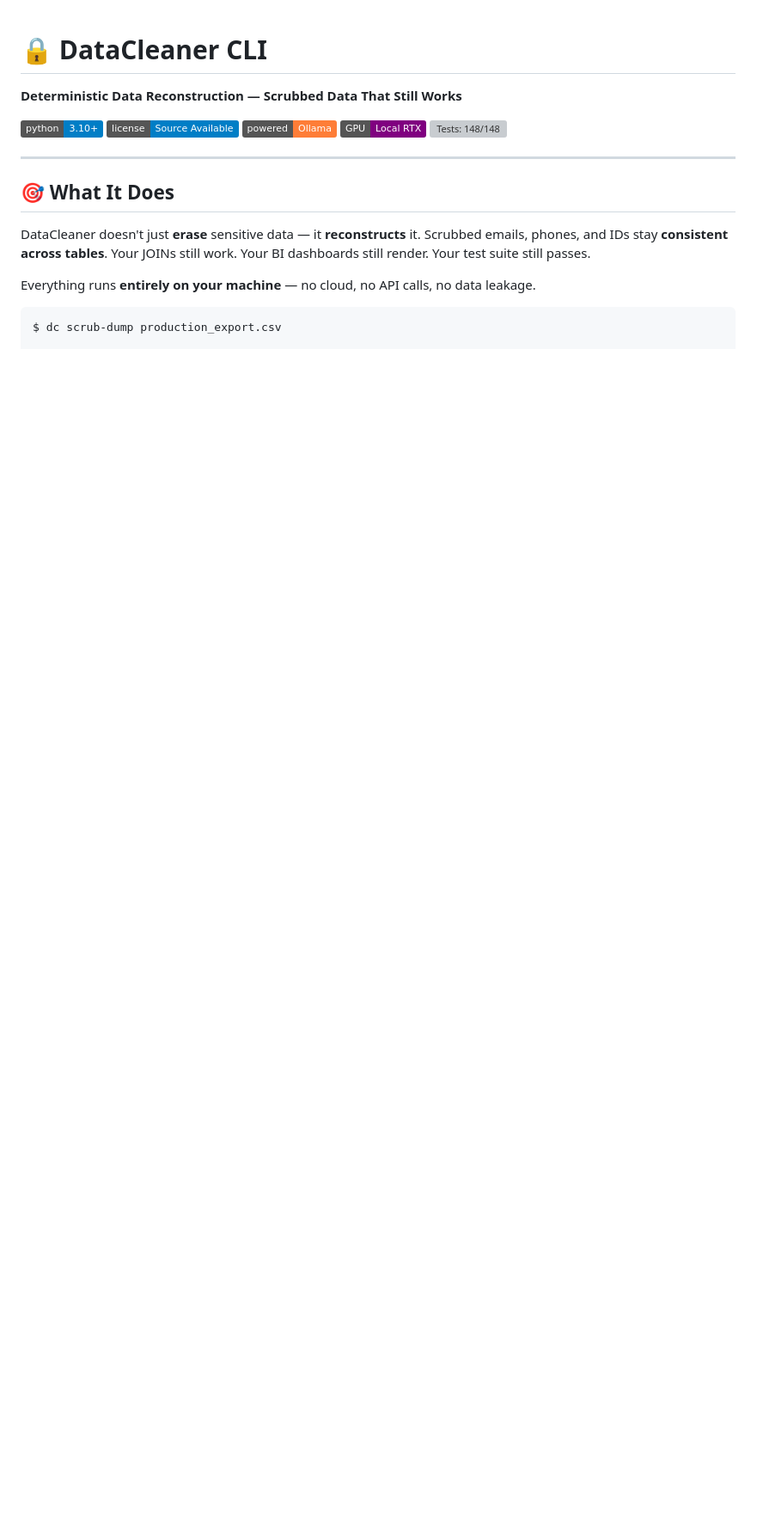
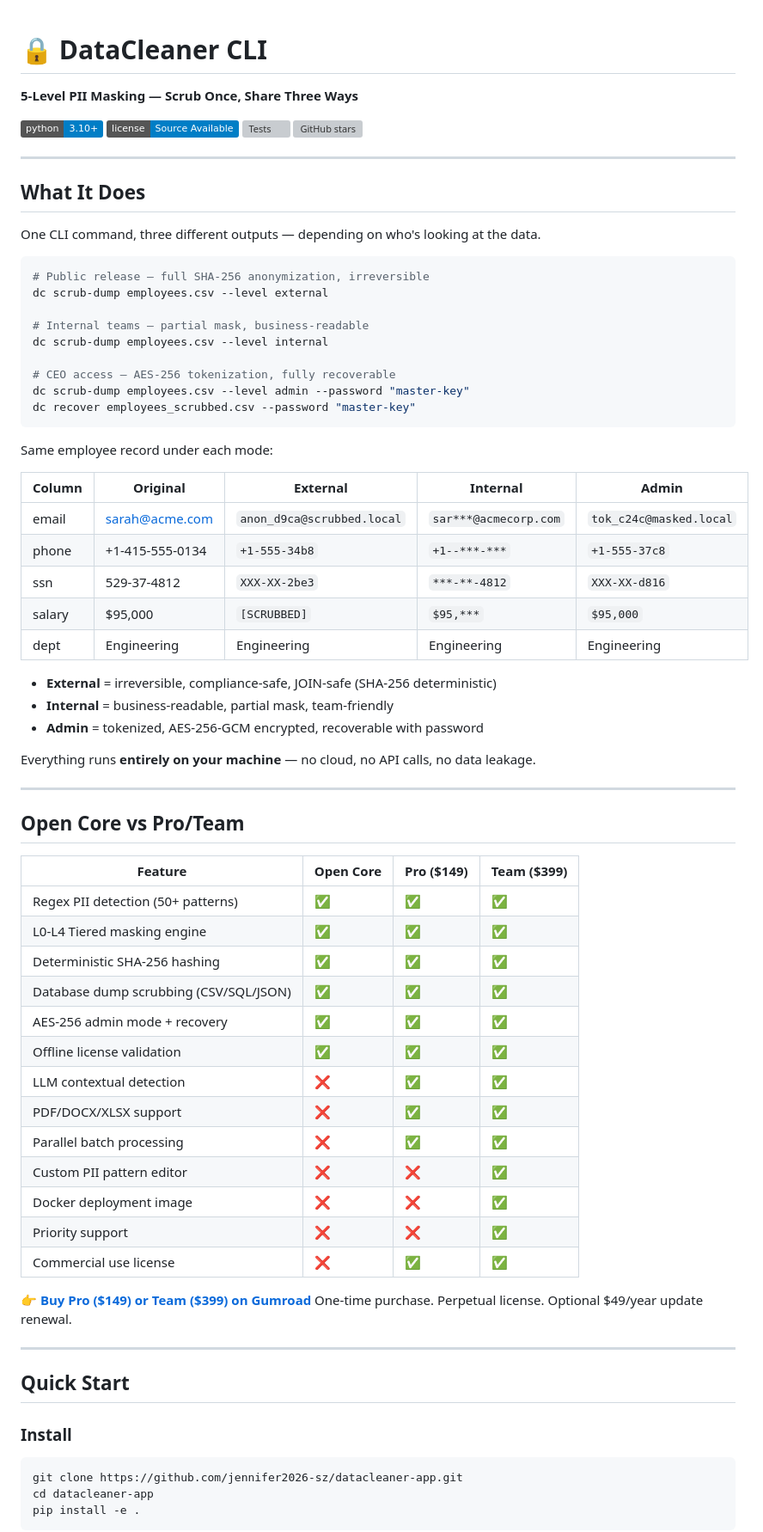
Before and after one commit to jennifer2026-sz/datacleaner-app, a Markdown page: README.md, the part around one of its changes. Shown at 86% size. Drawn GitHub-style; badges without logos; blank space fills up the shorter version; grey boxes are pictures that could not be loaded.

````diff
--- a/README.md
+++ b/README.md
@@ -1,23 +1,78 @@
 # 🔒 DataCleaner CLI
 
-**Deterministic Data Reconstruction — Scrubbed Data That Still Works**
+**5-Level PII Masking — Scrub Once, Share Three Ways**
 
 [![Python 3.10+](https://img.shields.io/badge/python-3.10+-blue.svg)](https://www.python.org)
 [![License](https://img.shields.io/badge/license-Source%20Available-blue.svg)](LICENSE)
-[![Powered by Ollama](https://img.shields.io/badge/powered-Ollama-orange.svg)](https://ollama.ai)
-[![GPU: Local](https://img.shields.io/badge/GPU-Local%20RTX-purple.svg)]()
-[![Tests: 148/148](https://img.shields.io/badge/tests-148%2F148-brightgreen.svg)]()
+[![Tests](https://img.shields.io/badge/tests-174%2F174-brightgreen.svg)]()
+[![GitHub stars](https://img.shields.io/github/stars/jennifer2026-sz/datacleaner-app?style=flat)]()
 
 ---
 
-## 🎯 What It Does
+## What It Does
 
-DataCleaner doesn't just **erase** sensitive data — it **reconstructs** it.
-Scrubbed emails, phones, and IDs stay **consistent across tables**.
-Your JOINs still work. Your BI dashboards still render. Your test suite still passes.
+One CLI command, three different outputs — depending on who's looking at the data.
+
+```bash
+# Public release — full SHA-256 anonymization, irreversible
+dc scrub-dump employees.csv --level external
+
+# Internal teams — partial mask, business-readable
+dc scrub-dump employees.csv --level internal
+
+# CEO access — AES-256 tokenization, fully recoverable
+dc scrub-dump employees.csv --level admin --password "master-key"
+dc recover employees_scrubbed.csv --password "master-key"
+```
+
+Same employee record under each mode:
+
+| Column | Original | External | Internal | Admin |
+|--------|----------|----------|----------|-------|
+| email | sarah@acme.com | `anon_d9ca@scrubbed.local` | `sar***@acmecorp.com` | `tok_c24c@masked.local` |
+| phone | +1-415-555-0134 | `+1-555-34b8` | `+1--***-***` | `+1-555-37c8` |
+| ssn | 529-37-4812 | `XXX-XX-2be3` | `***-**-4812` | `XXX-XX-d816` |
+| salary | $95,000 | `[SCRUBBED]` | `$95,***` | `$95,000` |
+| dept | Engineering | Engineering | Engineering | Engineering |
+
+- **External** = irreversible, compliance-safe, JOIN-safe (SHA-256 deterministic)
+- **Internal** = business-readable, partial mask, team-friendly
+- **Admin** = tokenized, AES-256-GCM encrypted, recoverable with password
 
 Everything runs **entirely on your machine** — no cloud, no API calls, no data leakage.
 
+---
+
+## Open Core vs Pro/Team
+
+| Feature | Open Core | Pro ($149) | Team ($399) |
+|---------|-----------|------------|-------------|
+| Regex PII detection (50+ patterns) | ✅ | ✅ | ✅ |
+| L0-L4 Tiered masking engine | ✅ | ✅ | ✅ |
+| Deterministic SHA-256 hashing | ✅ | ✅ | ✅ |
+| Database dump scrubbing (CSV/SQL/JSON) | ✅ | ✅ | ✅ |
+| AES-256 admin mode + recovery | ✅ | ✅ | ✅ |
+| Offline license validation | ✅ | ✅ | ✅ |
+| LLM contextual detection | ❌ | ✅ | ✅ |
+| PDF/DOCX/XLSX support | ❌ | ✅ | ✅ |
+| Parallel batch processing | ❌ | ✅ | ✅ |
+| Custom PII pattern editor | ❌ | ❌ | ✅ |
+| Docker deployment image | ❌ | ❌ | ✅ |
+| Priority support | ❌ | ❌ | ✅ |
+| Commercial use license | ❌ | ✅ | ✅ |
+
+👉 **[Buy Pro ($149) or Team ($399) on Gumroad](https://galaxycontent.gumroad.com/l/qhfjnh)**
+One-time purchase. Perpetual license. Optional $49/year update renewal.
+
+---
+
+## Quick Start
+
+### Install
+
 ```bash
-$ dc scrub-dump production_export.csv
+git clone https://github.com/jennifer2026-sz/datacleaner-app.git
+cd datacleaner-app
+pip install -e .
+```
 
````
Also changed, not shown: other parts of README.md (+59 -152 lines).
